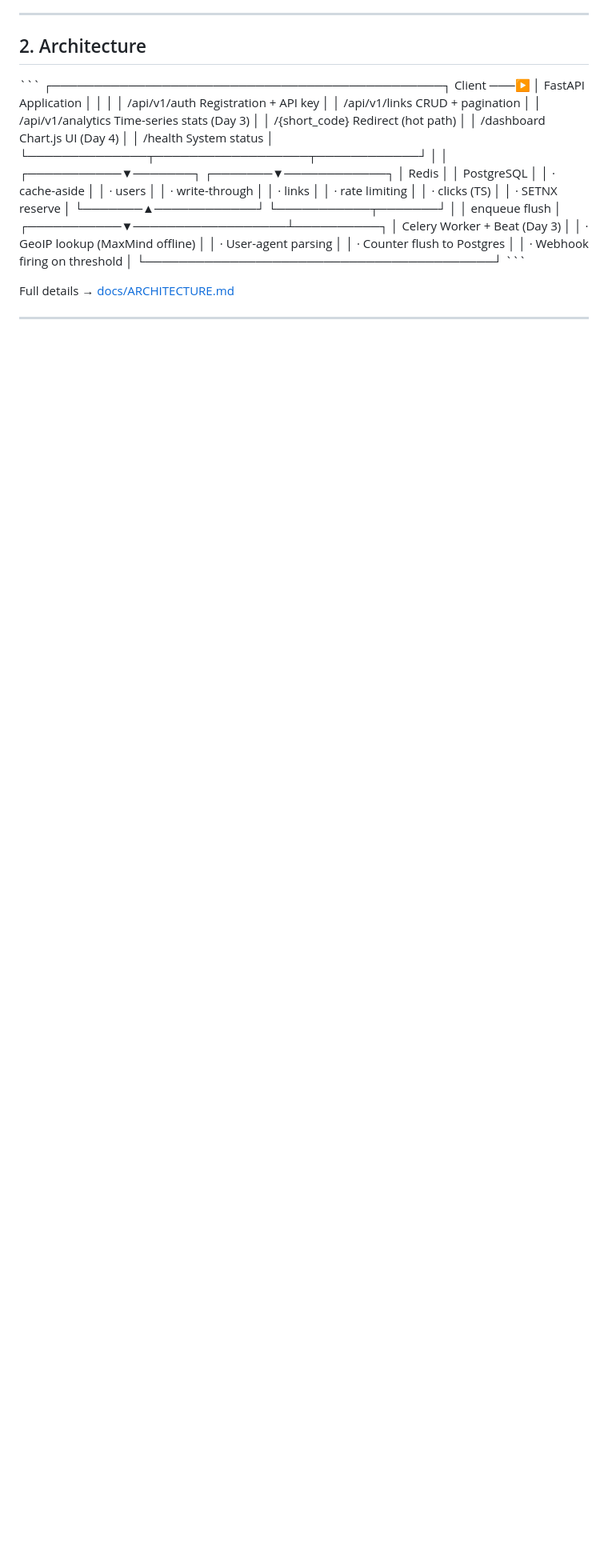
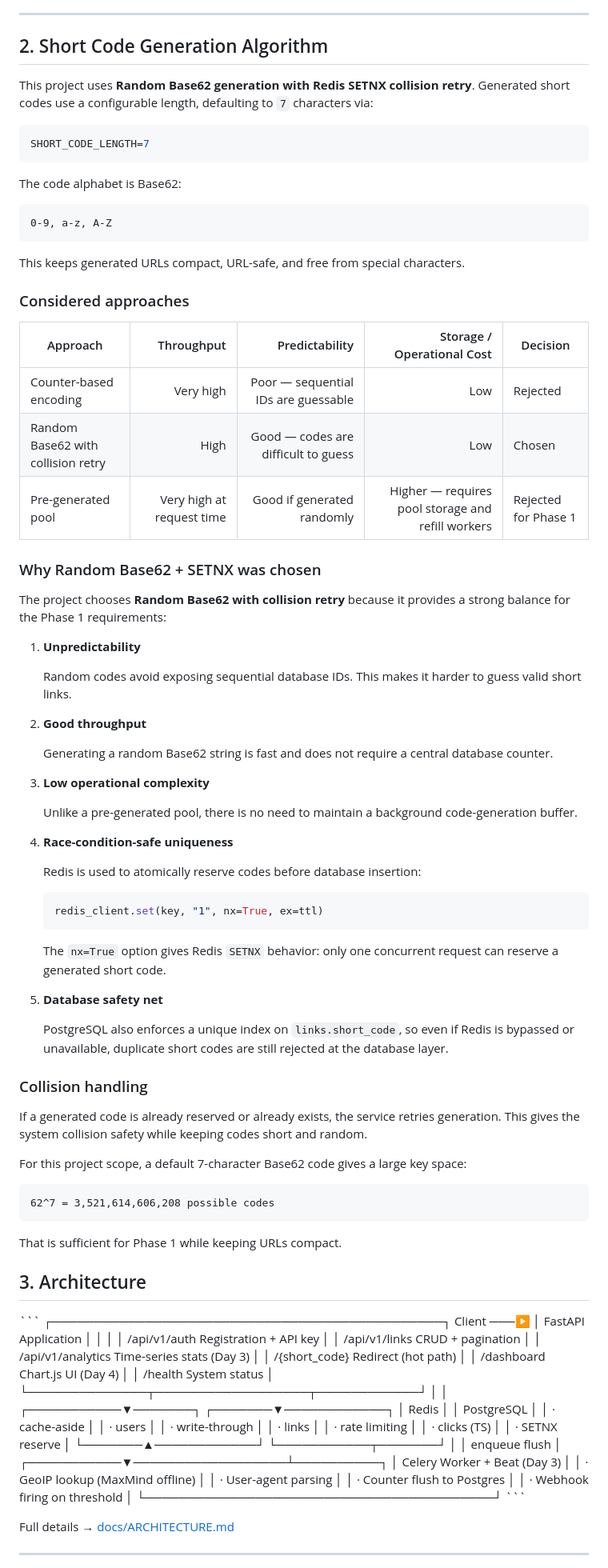
Before and after one commit to Rasoulsa/url-shortener-analytics, a Markdown page: README.md, the part around one of its changes. Shown at 80% size. Rendered like a GitHub page; blank space fills up the shorter version.

Commit message:
docs(update):reasoning about Random Base62 + SETNX choose

````diff
--- a/README.md
+++ b/README.md
@@ -58,7 +59,70 @@ A service that shortens, redirects, and analyzes:
 
 ---
 
-## 2. Architecture
+## 2. Short Code Generation Algorithm
+
+This project uses **Random Base62 generation with Redis SETNX collision retry**.
+Generated short codes use a configurable length, defaulting to `7` characters via:
+```env
+SHORT_CODE_LENGTH=7
+```
+The code alphabet is Base62:
+```text
+0-9, a-z, A-Z
+```
+This keeps generated URLs compact, URL-safe, and free from special characters.
+
+### Considered approaches
+
+| Approach | Throughput | Predictability | Storage / Operational Cost | Decision |
+|---|---:|---:|---:|---|
+| Counter-based encoding | Very high | Poor — sequential IDs are guessable | Low | Rejected |
+| Random Base62 with collision retry | High | Good — codes are difficult to guess | Low | Chosen |
+| Pre-generated pool | Very high at request time | Good if generated randomly | Higher — requires pool storage and refill workers | Rejected for Phase 1 |
+
+### Why Random Base62 + SETNX was chosen
+
+The project chooses **Random Base62 with collision retry** because it provides a strong balance for the Phase 1 requirements:
+
+1. **Unpredictability**
+
+   Random codes avoid exposing sequential database IDs. This makes it harder to guess valid short links.
+
+2. **Good throughput**
+
+   Generating a random Base62 string is fast and does not require a central database counter.
+
+3. **Low operational complexity**
+
+   Unlike a pre-generated pool, there is no need to maintain a background code-generation buffer.
+
+4. **Race-condition-safe uniqueness**
+
+   Redis is used to atomically reserve codes before database insertion:
+
+   ```python
+   redis_client.set(key, "1", nx=True, ex=ttl)
+   ```
+
+   The `nx=True` option gives Redis `SETNX` behavior: only one concurrent request can reserve a generated short code.
+
+5. **Database safety net**
+
+   PostgreSQL also enforces a unique index on `links.short_code`, so even if Redis is bypassed or unavailable, duplicate short codes are still rejected at the database layer.
+
+### Collision handling
+
+If a generated code is already reserved or already exists, the service retries generation. This gives the system collision safety while keeping codes short and random.
+
+For this project scope, a default 7-character Base62 code gives a large key space:
+
+```text
+62^7 = 3,521,614,606,208 possible codes
+```
+
+That is sufficient for Phase 1 while keeping URLs compact.
+
+## 3. Architecture
 
 \`\`\`
               ┌──────────────────────────────────────────────┐
````
Also changed, not shown: other parts of README.md (+12 -11 lines).
